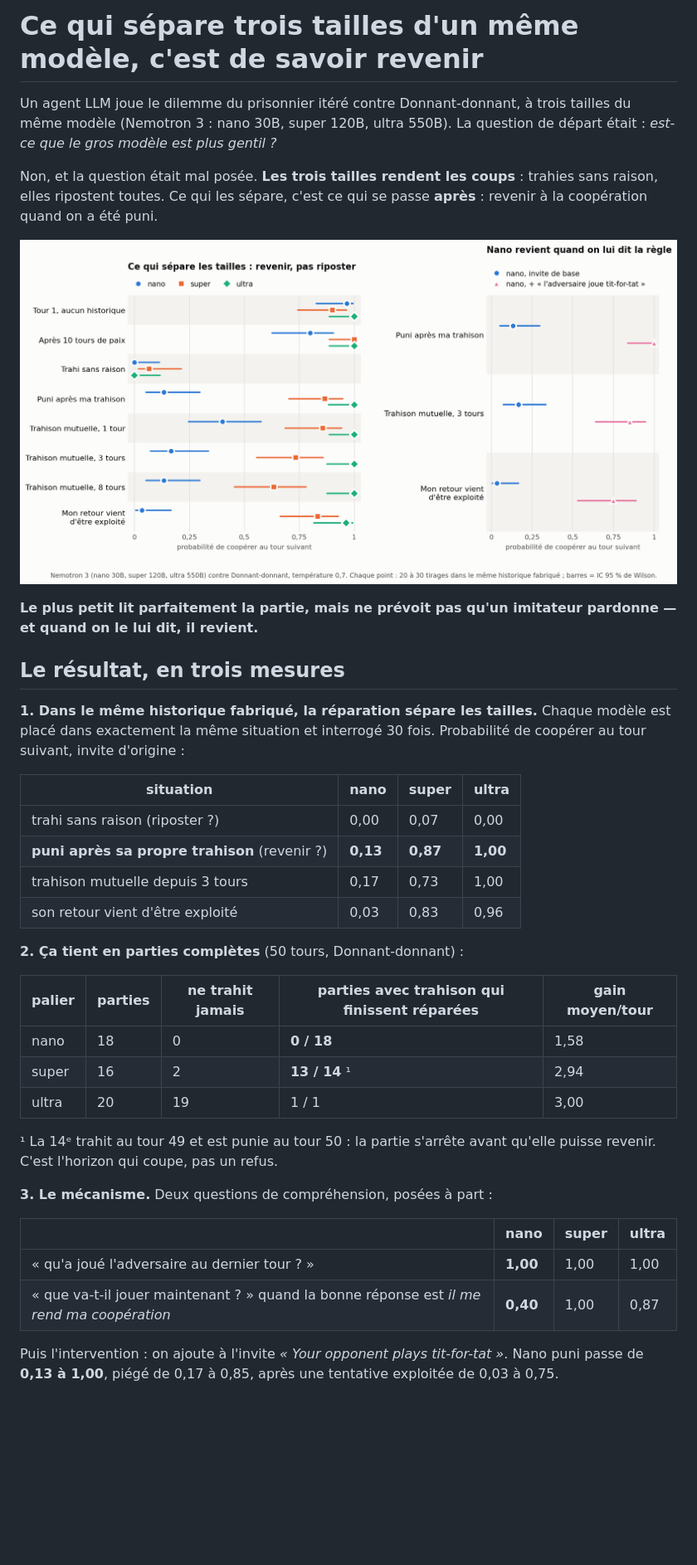
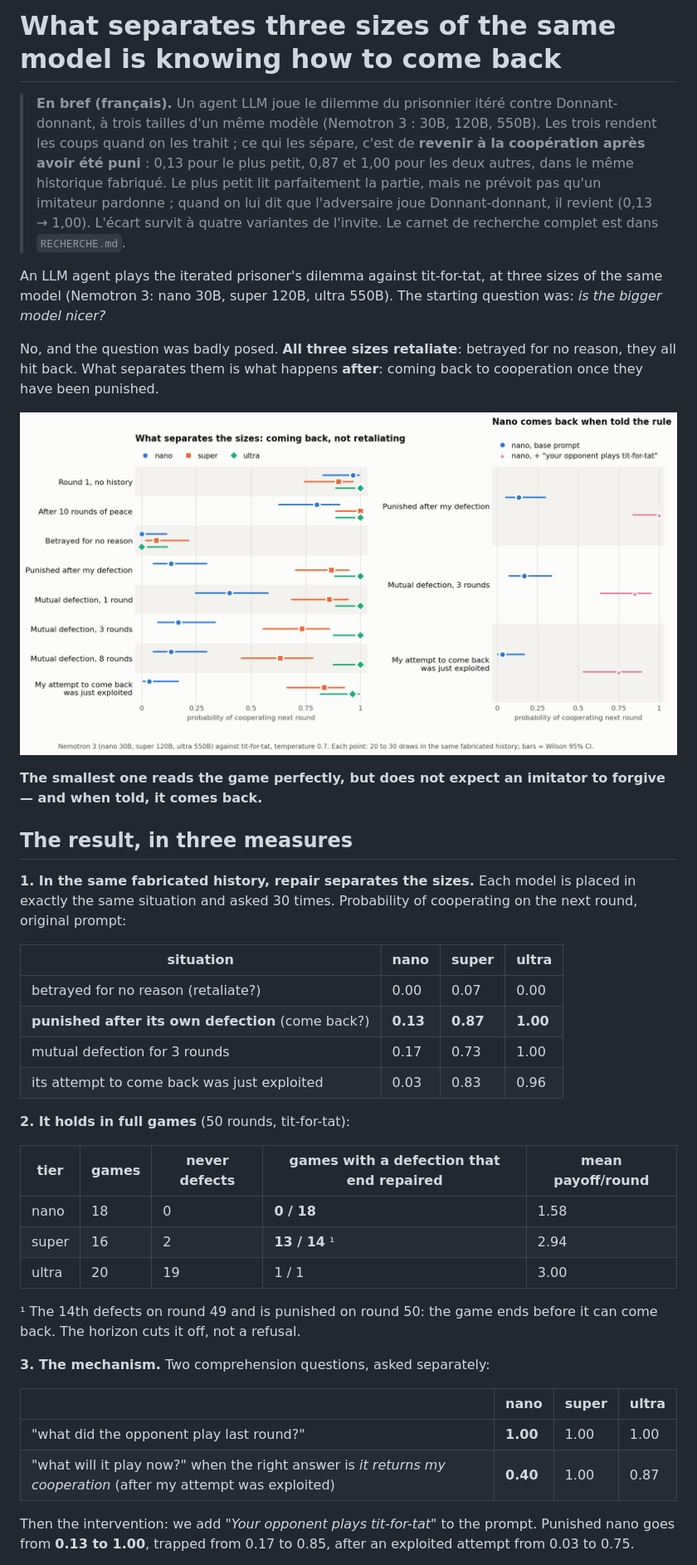
Before and after one commit to Yoh5/tit-for-tat-llm, a Markdown page: README.md, the part around one of its changes. Shown at 83% size. Drawn GitHub-style; pictures changed too: figures/reparation.png; blank space fills up the shorter version.

Commit message:
README, carnet et figure en anglais, avec un resume en francais en tete
Co-Authored-By: Claude Opus 5.5 <noreply@anthropic.com>
Claude-Session: https://claude.ai/code/session_01GMgjfJ58DWP2XDSQsajVtH

```diff
--- a/README.md
+++ b/README.md
@@ -1,50 +1,60 @@
-# Ce qui sépare trois tailles d'un même modèle, c'est de savoir revenir
+# What separates three sizes of the same model is knowing how to come back
 
-Un agent LLM joue le dilemme du prisonnier itéré contre Donnant-donnant, à trois
-tailles du même modèle (Nemotron 3 : nano 30B, super 120B, ultra 550B). La
-question de départ était : *est-ce que le gros modèle est plus gentil ?*
+> **En bref (français).** Un agent LLM joue le dilemme du prisonnier itéré contre
+> Donnant-donnant, à trois tailles d'un même modèle (Nemotron 3 : 30B, 120B, 550B).
+> Les trois rendent les coups quand on les trahit ; ce qui les sépare, c'est de
+> **revenir à la coopération après avoir été puni** : 0,13 pour le plus petit,
+> 0,87 et 1,00 pour les deux autres, dans le même historique fabriqué. Le plus
+> petit lit parfaitement la partie, mais ne prévoit pas qu'un imitateur pardonne ;
+> quand on lui dit que l'adversaire joue Donnant-donnant, il revient (0,13 → 1,00).
+> L'écart survit à quatre variantes de l'invite. Le carnet de recherche complet
+> est dans `RECHERCHE.md`.
 
-Non, et la question était mal posée. **Les trois tailles rendent les coups** :
-trahies sans raison, elles ripostent toutes. Ce qui les sépare, c'est ce qui se
-passe **après** : revenir à la coopération quand on a été puni.
+An LLM agent plays the iterated prisoner's dilemma against tit-for-tat, at three
+sizes of the same model (Nemotron 3: nano 30B, super 120B, ultra 550B). The
+starting question was: *is the bigger model nicer?*
 
-![Probabilité de coopérer selon la situation, par taille de modèle](figures/reparation.png)
+No, and the question was badly posed. **All three sizes retaliate**: betrayed for
+no reason, they all hit back. What separates them is what happens **after**:
+coming back to cooperation once they have been punished.
 
-**Le plus petit lit parfaitement la partie, mais ne prévoit pas qu'un imitateur
-pardonne — et quand on le lui dit, il revient.**
+![Probability of cooperating by situation, per model size](figures/reparation.png)
 
-## Le résultat, en trois mesures
+**The smallest one reads the game perfectly, but does not expect an imitator to
+forgive — and when told, it comes back.**
 
-**1. Dans le même historique fabriqué, la réparation sépare les tailles.**
-Chaque modèle est placé dans exactement la même situation et interrogé 30 fois.
-Probabilité de coopérer au tour suivant, invite d'origine :
+## The result, in three measures
+
+**1. In the same fabricated history, repair separates the sizes.**
+Each model is placed in exactly the same situation and asked 30 times.
+Probability of cooperating on the next round, original prompt:
 
 | situation | nano | super | ultra |
 | --- | --- | --- | --- |
-| trahi sans raison (riposter ?) | 0,00 | 0,07 | 0,00 |
-| **puni après sa propre trahison** (revenir ?) | **0,13** | **0,87** | **1,00** |
-| trahison mutuelle depuis 3 tours | 0,17 | 0,73 | 1,00 |
-| son retour vient d'être exploité | 0,03 | 0,83 | 0,96 |
+| betrayed for no reason (retaliate?) | 0.00 | 0.07 | 0.00 |
+| **punished after its own defection** (come back?) | **0.13** | **0.87** | **1.00** |
+| mutual defection for 3 rounds | 0.17 | 0.73 | 1.00 |
+| its attempt to come back was just exploited | 0.03 | 0.83 | 0.96 |
 
-**2. Ça tient en parties complètes** (50 tours, Donnant-donnant) :
+**2. It holds in full games** (50 rounds, tit-for-tat):
 
-| palier | parties | ne trahit jamais | parties avec trahison qui finissent réparées | gain moyen/tour |
+| tier | games | never defects | games with a defection that end repaired | mean payoff/round |
 | --- | --- | --- | --- | --- |
-| nano | 18 | 0 | **0 / 18** | 1,58 |
-| super | 16 | 2 | **13 / 14** ¹ | 2,94 |
-| ultra | 20 | 19 | 1 / 1 | 3,00 |
+| nano | 18 | 0 | **0 / 18** | 1.58 |
+| super | 16 | 2 | **13 / 14** ¹ | 2.94 |
+| ultra | 20 | 19 | 1 / 1 | 3.00 |
 
-¹ La 14ᵉ trahit au tour 49 et est punie au tour 50 : la partie s'arrête avant
-qu'elle puisse revenir. C'est l'horizon qui coupe, pas un refus.
+¹ The 14th defects on round 49 and is punished on round 50: the game ends before
+it can come back. The horizon cuts it off, not a refusal.
 
-**3. Le mécanisme.** Deux questions de compréhension, posées à part :
+**3. The mechanism.** Two comprehension questions, asked separately:
 
 | | nano | super | ultra |
 | --- | --- | --- | --- |
-| « qu'a joué l'adversaire au dernier tour ? » | **1,00** | 1,00 | 1,00 |
-| « que va-t-il jouer maintenant ? » quand la bonne réponse est *il me rend ma coopération* | **0,40** | 1,00 | 0,87 |
+| "what did the opponent play last round?" | **1.00** | 1.00 | 1.00 |
+| "what will it play now?" when the right answer is *it returns my cooperation* (after my attempt was exploited) | **0.40** | 1.00 | 0.87 |
 
-Puis l'intervention : on ajoute à l'invite *« Your opponent plays tit-for-tat »*.
-Nano puni passe de **0,13 à 1,00**, piégé de 0,17 à 0,85, après une tentative
-exploitée de 0,03 à 0,75.
+Then the intervention: we add *"Your opponent plays tit-for-tat"* to the prompt.
+Punished nano goes from **0.13 to 1.00**, trapped from 0.17 to 0.85, after an
+exploited attempt from 0.03 to 0.75.
 
```
Also changed, not shown: other parts of README.md (+86 -83 lines), RECHERCHE.md (+256 -253 lines), 1 other file.
